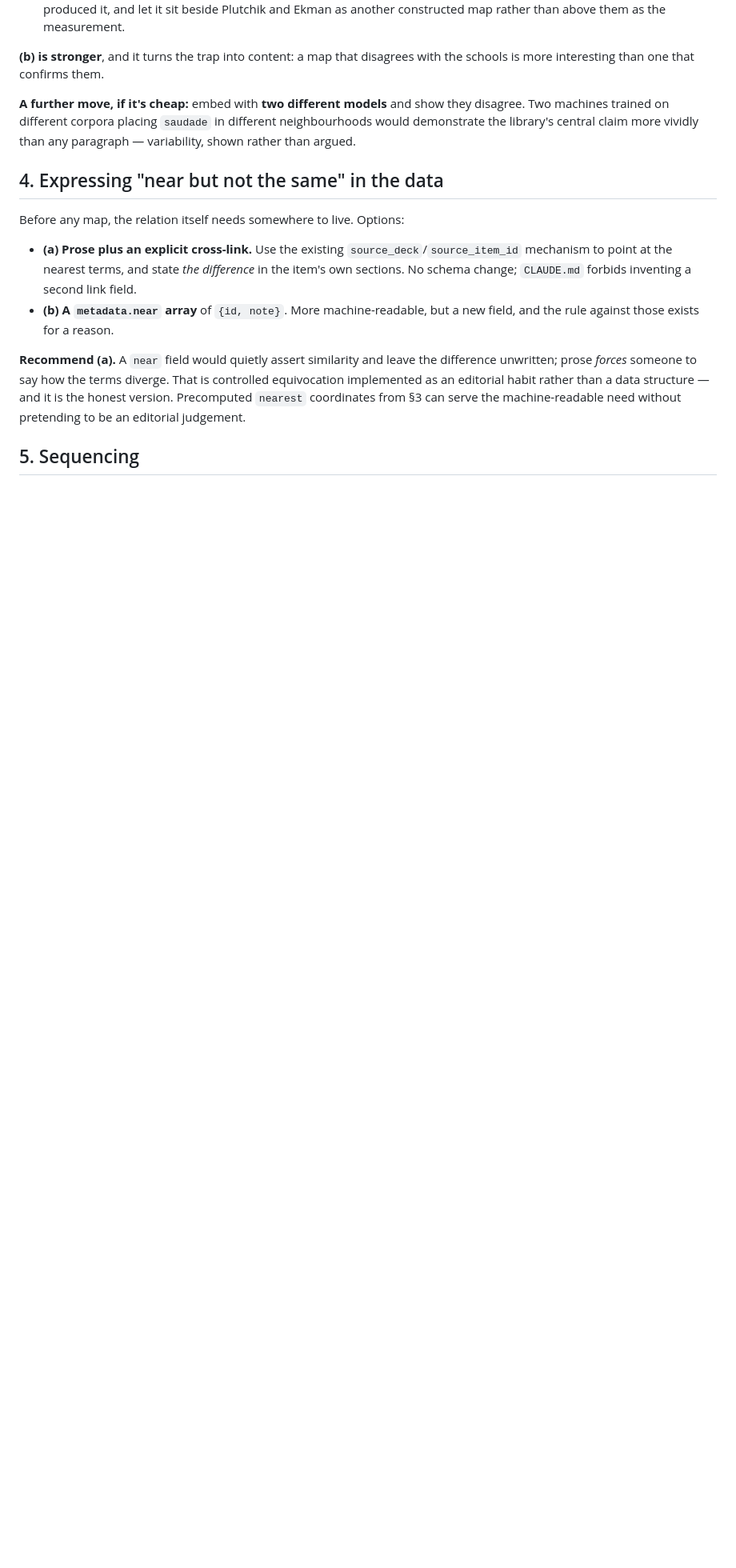
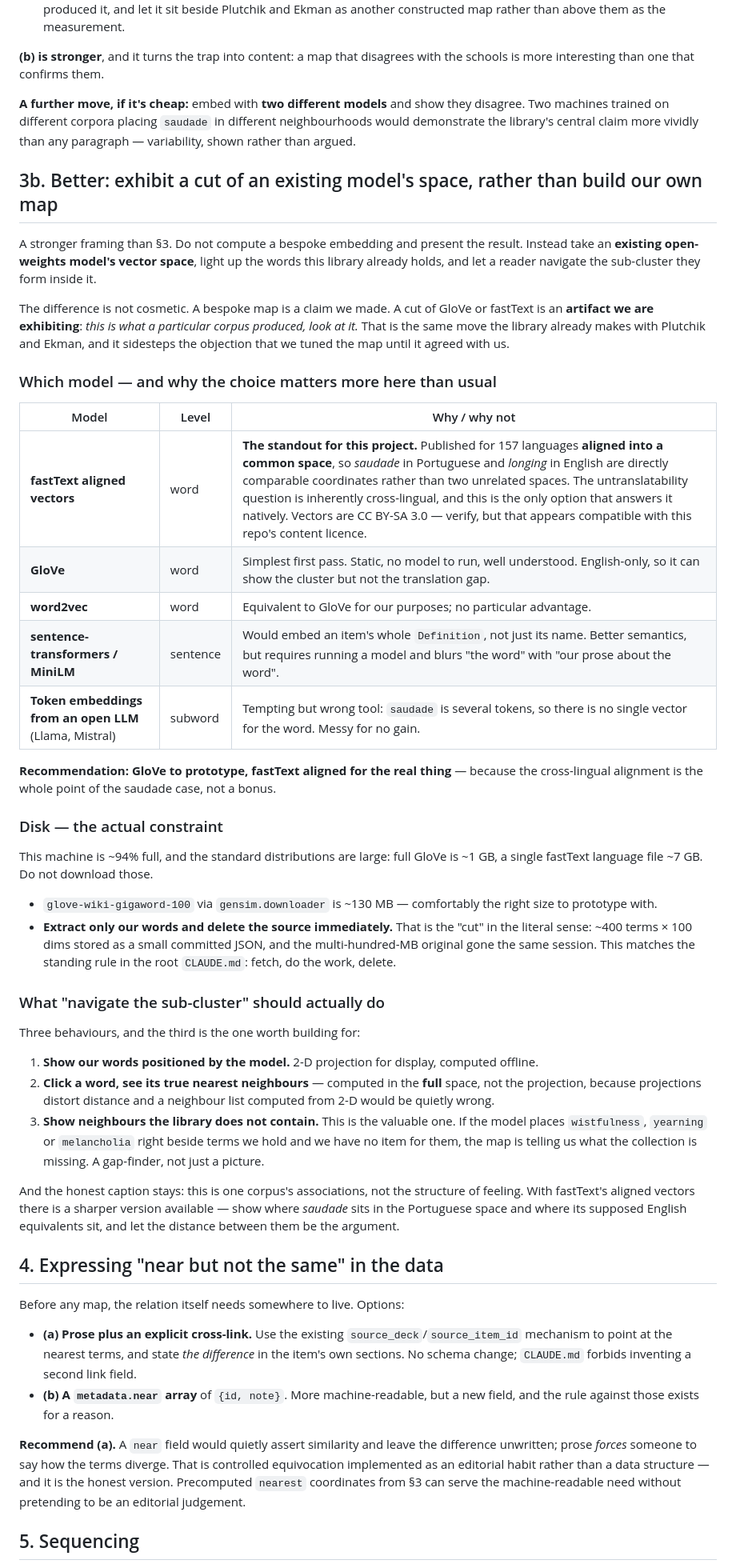
Before and after one commit to PlayfulProcess/recursive-repatterning, a Markdown page: docs/PLAN-proximity-and-untranslatables.md, the part around the change. Shown at 80% size. Drawn GitHub-style; blank space fills up the shorter version.

Commit message:
Plan: exhibit a cut of an existing model's vector space, not a bespoke map
Sharper framing than computing our own embedding. A map we build is a claim
we made; a cut of GloVe or fastText is an artifact we exhibit — this is what
a particular corpus produced, look at it. Same move the library already makes
with Plutchik and Ekman, and it sidesteps the objection that we tuned the map
until it agreed with us.

Model choice matters more here than usual. fastText publishes vectors for 157
languages aligned into a common space, so saudade in Portuguese and longing
in English are directly comparable coordinates rather than two unrelated
spaces. The untranslatability question is inherently cross-lingual and that
is the only option answering it natively. GloVe for a first pass; token
embeddings from an open LLM are the wrong tool, since saudade is several
tokens and has no single vector.

Disk is the real constraint at ~94% full: full GloVe is ~1GB and one fastText
language file ~7GB. glove-wiki-gigaword-100 is ~130MB, which is the right
size to prototype with — extract only our ~400 terms, commit the small
result, delete the source the same session, per the root CLAUDE.md rule.

The behaviour worth building for is the third one: show neighbours the
library does NOT contain. If the model puts wistfulness or melancholia beside
terms we hold and we have no item for them, the map is telling us what the
collection is missing. A gap-finder rather than a picture. Nearest neighbours
must be computed in the full space, never the 2-D projection, which distorts
distance.

```diff
--- a/docs/PLAN-proximity-and-untranslatables.md
+++ b/docs/PLAN-proximity-and-untranslatables.md
@@ -88,6 +88,59 @@ interesting than one that confirms them.
 machines trained on different corpora placing `saudade` in different neighbourhoods would demonstrate
 the library's central claim more vividly than any paragraph — variability, shown rather than argued.
 
+## 3b. Better: exhibit a cut of an existing model's space, rather than build our own map
+
+A stronger framing than §3. Do not compute a bespoke embedding and present the result. Instead take
+an **existing open-weights model's vector space**, light up the words this library already holds, and
+let a reader navigate the sub-cluster they form inside it.
+
+The difference is not cosmetic. A bespoke map is a claim we made. A cut of GloVe or fastText is an
+**artifact we are exhibiting**: *this is what a particular corpus produced, look at it.* That is the
+same move the library already makes with Plutchik and Ekman, and it sidesteps the objection that we
+tuned the map until it agreed with us.
+
+### Which model — and why the choice matters more here than usual
+
+| Model | Level | Why / why not |
+|---|---|---|
+| **fastText aligned vectors** | word | **The standout for this project.** Published for 157 languages **aligned into a common space**, so *saudade* in Portuguese and *longing* in English are directly comparable coordinates rather than two unrelated spaces. The untranslatability question is inherently cross-lingual, and this is the only option that answers it natively. Vectors are CC BY-SA 3.0 — verify, but that appears compatible with this repo's content licence. |
+| **GloVe** | word | Simplest first pass. Static, no model to run, well understood. English-only, so it can show the cluster but not the translation gap. |
+| **word2vec** | word | Equivalent to GloVe for our purposes; no particular advantage. |
+| **sentence-transformers / MiniLM** | sentence | Would embed an item's whole `Definition`, not just its name. Better semantics, but requires running a model and blurs "the word" with "our prose about the word". |
+| **Token embeddings from an open LLM** (Llama, Mistral) | subword | Tempting but wrong tool: `saudade` is several tokens, so there is no single vector for the word. Messy for no gain. |
+
+**Recommendation: GloVe to prototype, fastText aligned for the real thing** — because the cross-lingual
+alignment is the whole point of the saudade case, not a bonus.
+
+### Disk — the actual constraint
+
+This machine is ~94% full, and the standard distributions are large: full GloVe is ~1 GB, a single
+fastText language file ~7 GB. Do not download those.
+
+- `glove-wiki-gigaword-100` via `gensim.downloader` is ~130 MB — comfortably the right size to
+  prototype with.
+- **Extract only our words and delete the source immediately.** That is the "cut" in the literal
+  sense: ~400 terms × 100 dims stored as a small committed JSON, and the multi-hundred-MB original
+  gone the same session. This matches the standing rule in the root `CLAUDE.md`: fetch, do the work,
+  delete.
+
+### What "navigate the sub-cluster" should actually do
+
+Three behaviours, and the third is the one worth building for:
+
+1. **Show our words positioned by the model.** 2-D projection for display, computed offline.
+2. **Click a word, see its true nearest neighbours** — computed in the **full** space, not the
+   projection, because projections distort distance and a neighbour list computed from 2-D would be
+   quietly wrong.
+3. **Show neighbours the library does not contain.** This is the valuable one. If the model places
+   `wistfulness`, `yearning` or `melancholia` right beside terms we hold and we have no item for
+   them, the map is telling us what the collection is missing. A gap-finder, not just a picture.
+
+And the honest caption stays: this is one corpus's associations, not the structure of feeling. With
+fastText's aligned vectors there is a sharper version available — show where *saudade* sits in the
+Portuguese space and where its supposed English equivalents sit, and let the distance between them be
+the argument.
+
 ## 4. Expressing "near but not the same" in the data
 
 Before any map, the relation itself needs somewhere to live. Options:
```
